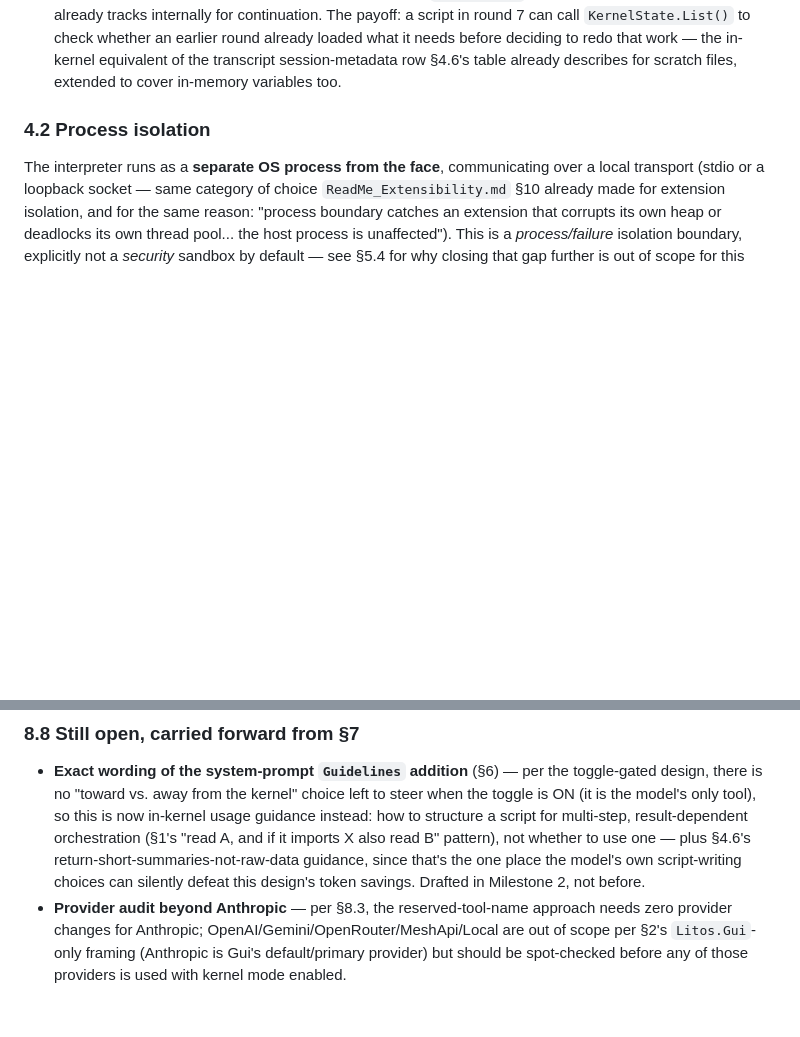
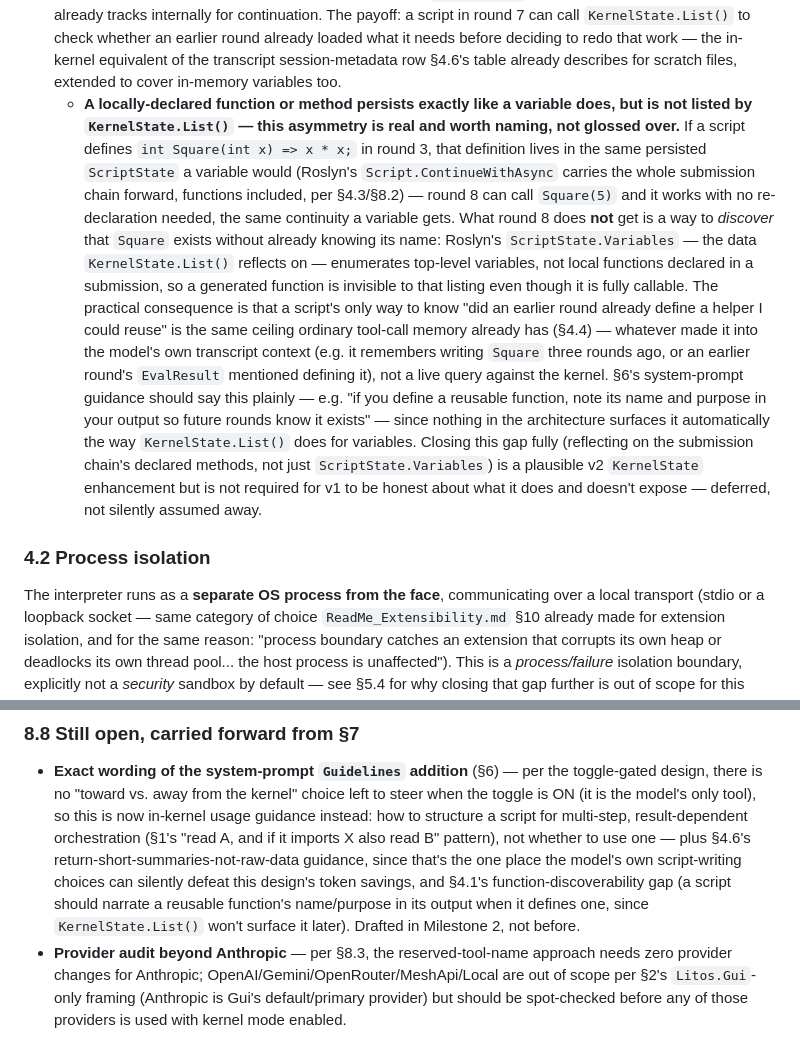
Before and after one commit to nitinmms/LitosAiCodingAgent, a Markdown page: ReadMe_PTCPersistentKernel.md, 2 parts joined by grey strips. Rendered like a GitHub page; blank space fills up the shorter version.

Commit message:
Note that KernelState.List() does not surface locally-declared functions
A function the model defines mid-script persists across rounds exactly
like a variable (same ScriptState continuation), but ScriptState.Variables
- and hence KernelState.List() - only reflects on variables, not local
functions. A script has no live way to discover a helper an earlier
round defined; it depends on the model remembering from its own
transcript context, same ceiling ordinary tool-call memory already has.
Flagged in §4.1 and carried into §8.8's system-prompt open item.

```diff
--- a/ReadMe_PTCPersistentKernel.md
+++ b/ReadMe_PTCPersistentKernel.md
@@ -310,6 +310,26 @@ flowchart TD
   what it needs before deciding to redo that work — the in-kernel equivalent of the transcript
   session-metadata row §4.6's table already describes for scratch files, extended to cover
   in-memory variables too.
+  - **A locally-declared function or method persists exactly like a variable does, but is not
+    listed by `KernelState.List()` — this asymmetry is real and worth naming, not glossed over.**
+    If a script defines `int Square(int x) => x * x;` in round 3, that definition lives in the same
+    persisted `ScriptState` a variable would (Roslyn's `Script.ContinueWithAsync` carries the whole
+    submission chain forward, functions included, per §4.3/§8.2) — round 8 can call `Square(5)` and
+    it works with no re-declaration needed, the same continuity a variable gets. What round 8 does
+    **not** get is a way to *discover* that `Square` exists without already knowing its name:
+    Roslyn's `ScriptState.Variables` — the data `KernelState.List()` reflects on — enumerates
+    top-level variables, not local functions declared in a submission, so a generated function is
+    invisible to that listing even though it is fully callable. The practical consequence is that a
+    script's only way to know "did an earlier round already define a helper I could reuse" is the
+    same ceiling ordinary tool-call memory already has (§4.4) — whatever made it into the model's
+    own transcript context (e.g. it remembers writing `Square` three rounds ago, or an earlier
+    round's `EvalResult` mentioned defining it), not a live query against the kernel. §6's
+    system-prompt guidance should say this plainly — e.g. "if you define a reusable function, note
+    its name and purpose in your output so future rounds know it exists" — since nothing in the
+    architecture surfaces it automatically the way `KernelState.List()` does for variables. Closing
+    this gap fully (reflecting on the submission chain's declared methods, not just
+    `ScriptState.Variables`) is a plausible v2 `KernelState` enhancement but is not required for v1
+    to be honest about what it does and doesn't expose — deferred, not silently assumed away.
 
 ### 4.2 Process isolation
 
@@ -1276,7 +1296,9 @@ this document actually decided.
   script for multi-step, result-dependent orchestration (§1's "read A, and if it imports X also
   read B" pattern), not whether to use one — plus §4.6's return-short-summaries-not-raw-data
   guidance, since that's the one place the model's own script-writing choices can silently defeat
-  this design's token savings. Drafted in Milestone 2, not before.
+  this design's token savings, and §4.1's function-discoverability gap (a script should narrate a
+  reusable function's name/purpose in its output when it defines one, since `KernelState.List()`
+  won't surface it later). Drafted in Milestone 2, not before.
 - **Provider audit beyond Anthropic** — per §8.3, the reserved-tool-name approach needs zero
   provider changes for Anthropic; OpenAI/Gemini/OpenRouter/MeshApi/Local are out of scope per §2's
   `Litos.Gui`-only framing (Anthropic is Gui's default/primary provider) but should be spot-checked
```
